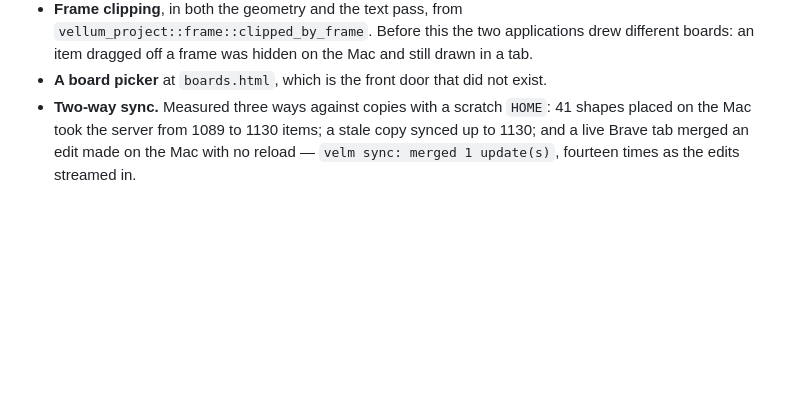
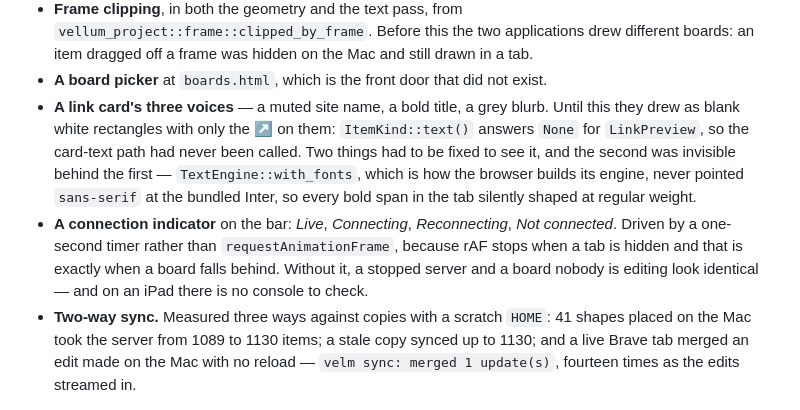
Before and after one commit to ibrahimbisen/Velm, a Markdown page: docs/08-web.md, the part around the change. Rendered like a GitHub page; blank space fills up the shorter version.

```diff
--- a/docs/08-web.md
+++ b/docs/08-web.md
@@ -311,6 +311,17 @@ Everything below was re-checked on 2026-08-22 by running it, not by reading it.
   `vellum_project::frame::clipped_by_frame`. Before this the two applications drew different
   boards: an item dragged off a frame was hidden on the Mac and still drawn in a tab.
 - **A board picker** at `boards.html`, which is the front door that did not exist.
+- **A link card's three voices** — a muted site name, a bold title, a grey blurb. Until this
+  they drew as blank white rectangles with only the ↗ on them: `ItemKind::text()` answers
+  `None` for `LinkPreview`, so the card-text path had never been called. Two things had to be
+  fixed to see it, and the second was invisible behind the first — `TextEngine::with_fonts`,
+  which is how the browser builds its engine, never pointed `sans-serif` at the bundled Inter,
+  so every bold span in the tab silently shaped at regular weight.
+- **A connection indicator** on the bar: *Live*, *Connecting*, *Reconnecting*, *Not
+  connected*. Driven by a one-second timer rather than `requestAnimationFrame`, because rAF
+  stops when a tab is hidden and that is exactly when a board falls behind. Without it, a
+  stopped server and a board nobody is editing look identical — and on an iPad there is no
+  console to check.
 - **Two-way sync.** Measured three ways against copies with a scratch `HOME`: 41 shapes placed
   on the Mac took the server from 1089 to 1130 items; a stale copy synced up to 1130; and a
   live Brave tab merged an edit made on the Mac with no reload — `velm sync: merged 1
```
Also changed, not shown: velm-file-hoster-instructions.md (+20 -0 lines).
